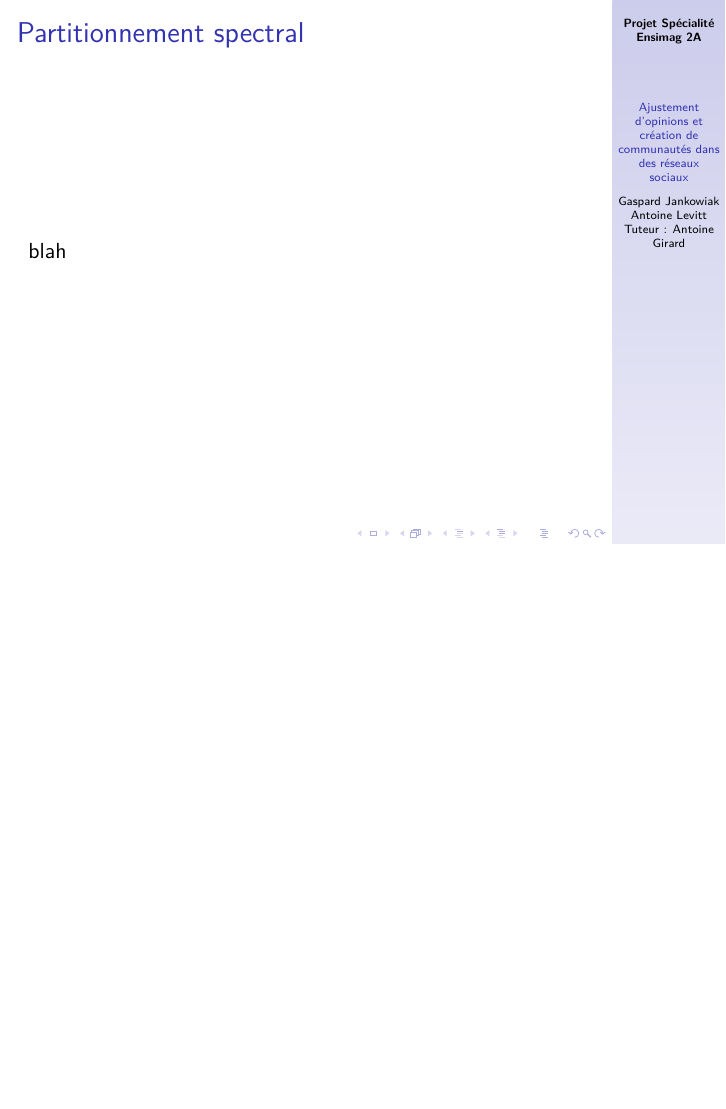
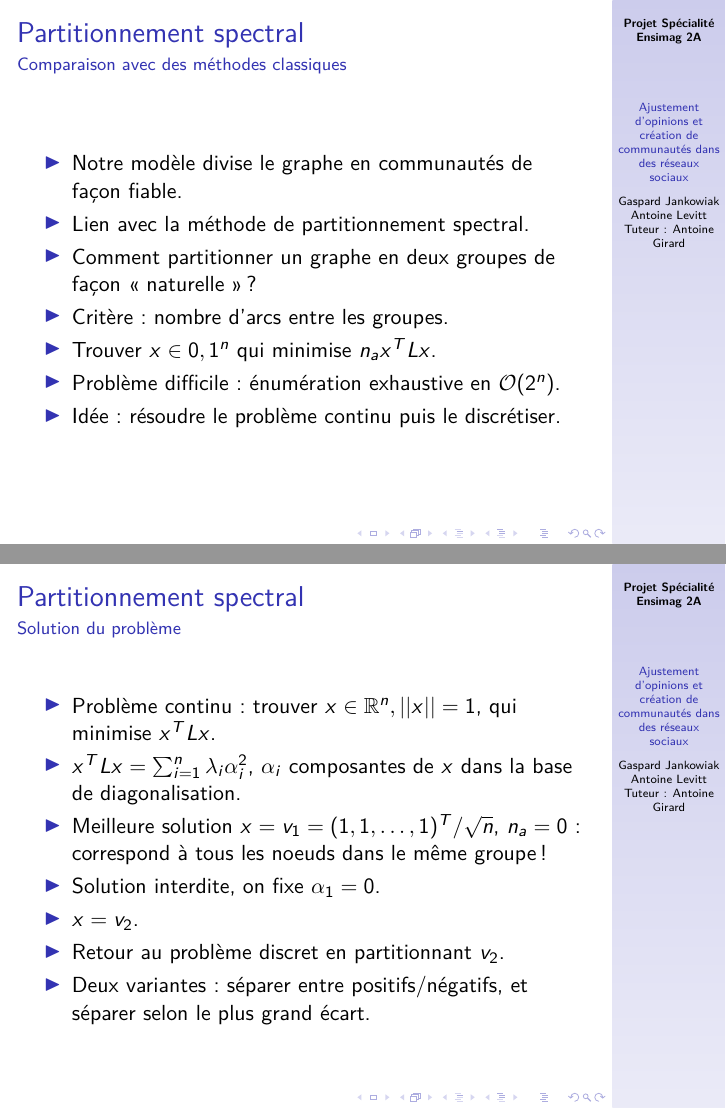
Before and after one commit to antoine-levitt/spe, LaTeX slides (rapport/presentation.tex): page 14 of 18 before the commit and pages 14 and 15 of 21 after it, the two joined at a grey line, the shorter picture padded with empty space. Compiled offline with pdfLaTeX.

Commit message:
typos, slides qui manquent

```diff
--- a/rapport/presentation.tex
+++ b/rapport/presentation.tex
@@ -130,5 +130,30 @@ sociaux}}
 	\end{center}
 \end{frame}
 
-\begin{frame}{Partitionnement spectral}
-  blah
+\begin{frame}{Partitionnement spectral}{Comparaison avec des méthodes classiques}
+  \begin{itemize}
+  \item Notre modèle divise le graphe en communautés de façon fiable.
+  \item Lien avec la méthode de partitionnement spectral.
+  \item Comment partitionner un graphe en deux groupes de façon <<~naturelle~>> ?
+  \item Critère : nombre d'arcs entre les groupes.
+  \item Trouver $x \in {0,1}^n$ qui minimise $n_a x^T L x$.
+  \item Problème difficile : énumération exhaustive en $\mathcal{O}(2^n)$.
+  \item Idée : résoudre le problème continu puis le discrétiser.
+  \end{itemize}
+\end{frame}
+
+\begin{frame}{Partitionnement spectral}{Solution du problème}
+  \begin{itemize}
+  \item Problème continu : trouver $x \in \mathbb{R}^n, ||x|| = 1$,
+    qui minimise $x^T L x$.
+  \item $x^T L x = \sum_{i=1}^n \lambda_i \alpha_i^2$, $\alpha_i$
+    composantes de $x$ dans la base de diagonalisation.
+  \item Meilleure solution $x = v_1 = (1, 1, \dots, 1)^T/\sqrt{n}$,
+    $n_a = 0$ : correspond à tous les noeuds dans le même groupe !
+  \item Solution interdite, on fixe $\alpha_1 = 0$.
+  \item $x = v_2$.
+  \item Retour au problème discret en partitionnant $v_2$.
+  \item Deux variantes : séparer entre positifs/négatifs, et séparer
+    selon le plus grand écart.
+  \end{itemize}
+\end{frame}
```
Also changed, not shown: rapport/presentation.tex (37 more changed lines).
